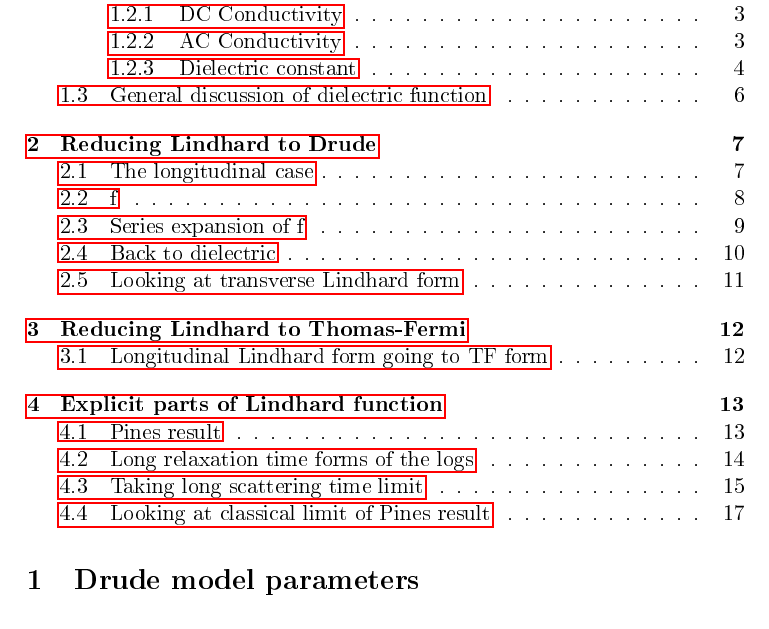
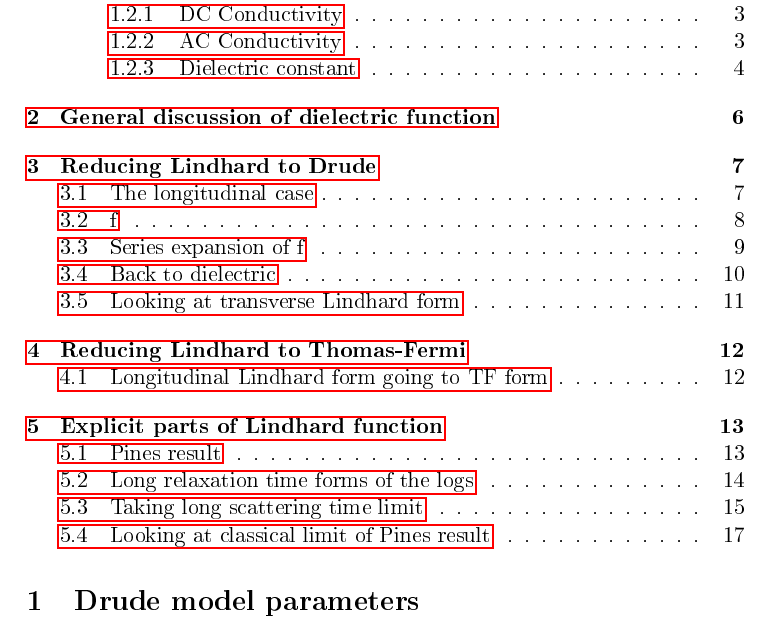
Before and after one commit to dmallubhotla/physics_notes, a LaTeX document (main.tex, which reads notes/DerivingThomasFermi/DerivingThomasFermi.tex): part of page 1 of 18, cut so that both start at the same text. The pictures show the PDF file docs/main.pdf that the author committed with the source.

Commit message:
Fixing misleading subsection to a section

```diff
--- a/notes/DerivingThomasFermi/DerivingThomasFermi.tex
+++ b/notes/DerivingThomasFermi/DerivingThomasFermi.tex
@@ -3,7 +3,7 @@
 \begin{document}
 
 % !TeX spellcheck = en_GB
-\subsection{General discussion of dielectric function}
+\section{General discussion of dielectric function}
 
 We can start by looking at some basic relationships between $\vec{D}$, $\vec{E}$. In SI units, and writing $\epsilon$ instead of $\epsilon_r$ to avoid unnecessary subscripts,
 \begin{equation}
```
Also changed, not shown: docs/DerivingThomasFermi.pdf, docs/main.pdf.
